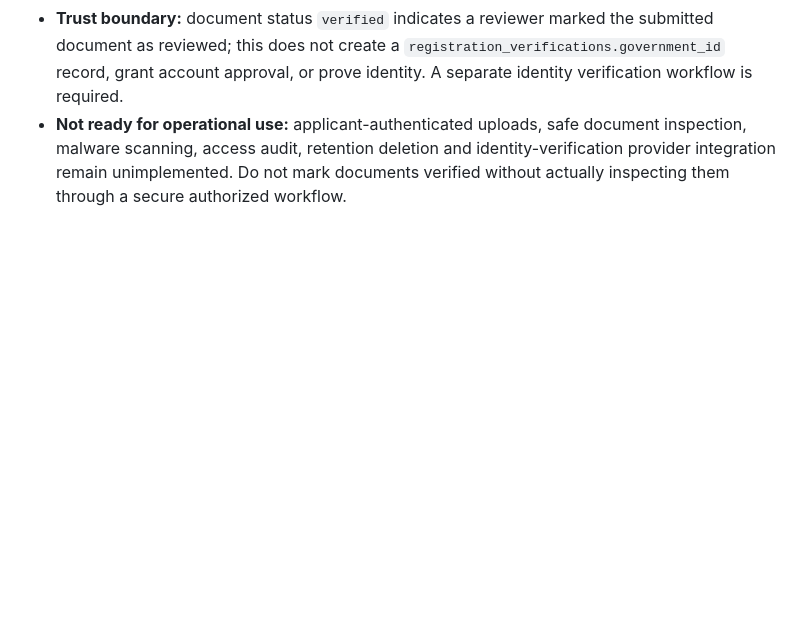
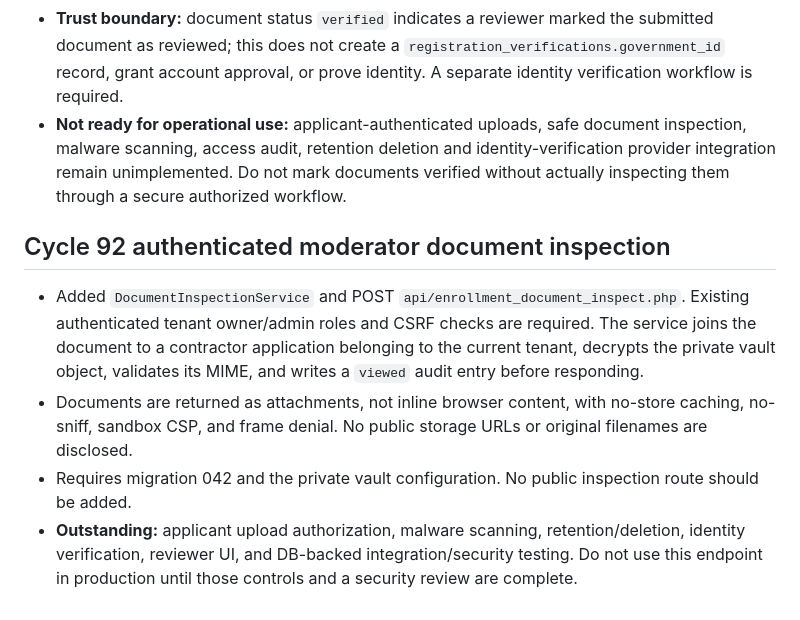
Before and after one commit to qualitypro/britescheduler, a Markdown page: docs/development/CYCLES_91_93.md, the part around the change. Rendered like a GitHub page; blank space fills up the shorter version.

Commit message:
Document secure moderator inspection and remaining onboarding blockers

```diff
--- a/docs/development/CYCLES_91_93.md
+++ b/docs/development/CYCLES_91_93.md
@@ -123,3 +123,9 @@ Neither command modifies configuration, database, or accounts. The doctor report
 - Added `DocumentReviewService::decide` and `api/enrollment_document_review.php`: CSRF-protected authenticated owner/admin review scoped to the current tenant, limited to contractor documents in pending status and eligible application states. Decisions and audit entries commit atomically.
 - **Trust boundary:** document status `verified` indicates a reviewer marked the submitted document as reviewed; this does not create a `registration_verifications.government_id` record, grant account approval, or prove identity. A separate identity verification workflow is required.
 - **Not ready for operational use:** applicant-authenticated uploads, safe document inspection, malware scanning, access audit, retention deletion and identity-verification provider integration remain unimplemented. Do not mark documents verified without actually inspecting them through a secure authorized workflow.
+
+## Cycle 92 authenticated moderator document inspection
+- Added `DocumentInspectionService` and POST `api/enrollment_document_inspect.php`. Existing authenticated tenant owner/admin roles and CSRF checks are required. The service joins the document to a contractor application belonging to the current tenant, decrypts the private vault object, validates its MIME, and writes a `viewed` audit entry before responding.
+- Documents are returned as attachments, not inline browser content, with no-store caching, no-sniff, sandbox CSP, and frame denial. No public storage URLs or original filenames are disclosed.
+- Requires migration 042 and the private vault configuration. No public inspection route should be added.
+- **Outstanding:** applicant upload authorization, malware scanning, retention/deletion, identity verification, reviewer UI, and DB-backed integration/security testing. Do not use this endpoint in production until those controls and a security review are complete.
```
